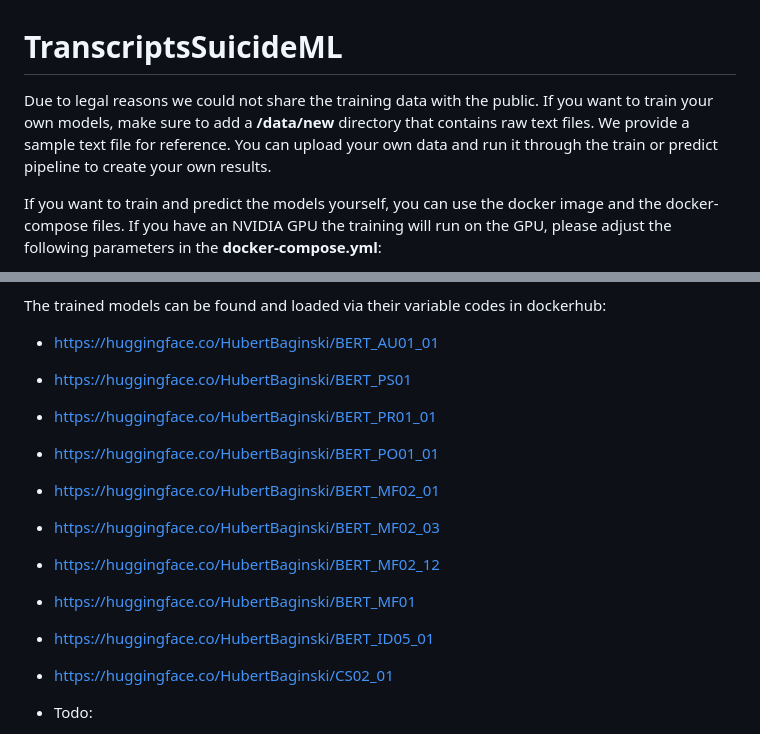
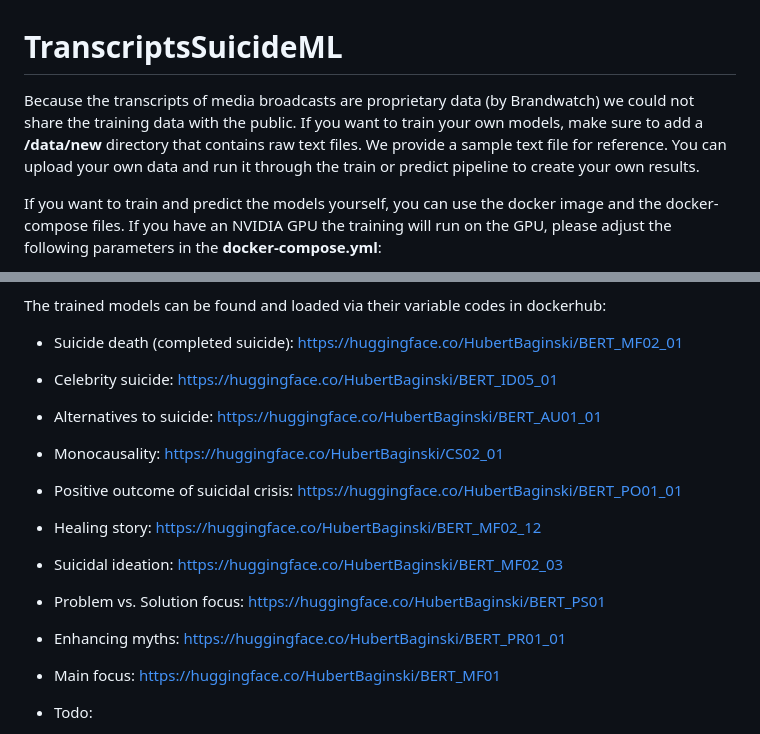
Before and after one commit to HubertBaginski/TranscriptsSuicideML, a Markdown page: README.md, 2 parts joined by grey strips. GitHub-like rendering.

Commit message:
variable names added, sharing reasons

```diff
--- a/README.md
+++ b/README.md
@@ -1,6 +1,6 @@
 # TranscriptsSuicideML
 
-Due to legal reasons we could not share the training data with the public. If you want to train your own models, make sure to add a **/data/new** directory that contains raw text files. We provide a sample text file for reference. You can upload your own data and run it through the train or predict pipeline to create your own results.
+Because the transcripts of media broadcasts are proprietary data (by Brandwatch) we could not share the training data with the public. If you want to train your own models, make sure to add a **/data/new** directory that contains raw text files. We provide a sample text file for reference. You can upload your own data and run it through the train or predict pipeline to create your own results.
 
 If you want to train and predict the models yourself, you can use the docker image and the docker-compose files. If you have an NVIDIA GPU the training will run on the GPU, please adjust the following parameters in the **docker-compose.yml**:
  - **--batch_size**: set according to memory of GPU, if < 10GB use 2, else 4
@@ -25,16 +25,18 @@ You can also set up the environment locally by installing the requirements via `
 
 The trained models can be found and loaded via their variable codes in dockerhub:
 
- - https://huggingface.co/HubertBaginski/BERT_AU01_01
- - https://huggingface.co/HubertBaginski/BERT_PS01
- - https://huggingface.co/HubertBaginski/BERT_PR01_01
- - https://huggingface.co/HubertBaginski/BERT_PO01_01
- - https://huggingface.co/HubertBaginski/BERT_MF02_01
- - https://huggingface.co/HubertBaginski/BERT_MF02_03
- - https://huggingface.co/HubertBaginski/BERT_MF02_12
- - https://huggingface.co/HubertBaginski/BERT_MF01
- - https://huggingface.co/HubertBaginski/BERT_ID05_01
- - https://huggingface.co/HubertBaginski/CS02_01
+ - Suicide death (completed suicide): https://huggingface.co/HubertBaginski/BERT_MF02_01
+ - Celebrity suicide: https://huggingface.co/HubertBaginski/BERT_ID05_01
+ - Alternatives to suicide: https://huggingface.co/HubertBaginski/BERT_AU01_01
+ - Monocausality: https://huggingface.co/HubertBaginski/CS02_01
+ - Positive outcome of suicidal crisis: https://huggingface.co/HubertBaginski/BERT_PO01_01
+ - Healing story: https://huggingface.co/HubertBaginski/BERT_MF02_12
+ - Suicidal ideation: https://huggingface.co/HubertBaginski/BERT_MF02_03
+ - Problem vs. Solution focus: https://huggingface.co/HubertBaginski/BERT_PS01
+ - Enhancing myths: https://huggingface.co/HubertBaginski/BERT_PR01_01
+ - Main focus: https://huggingface.co/HubertBaginski/BERT_MF01
+
+
 
 
 - Todo:
```
